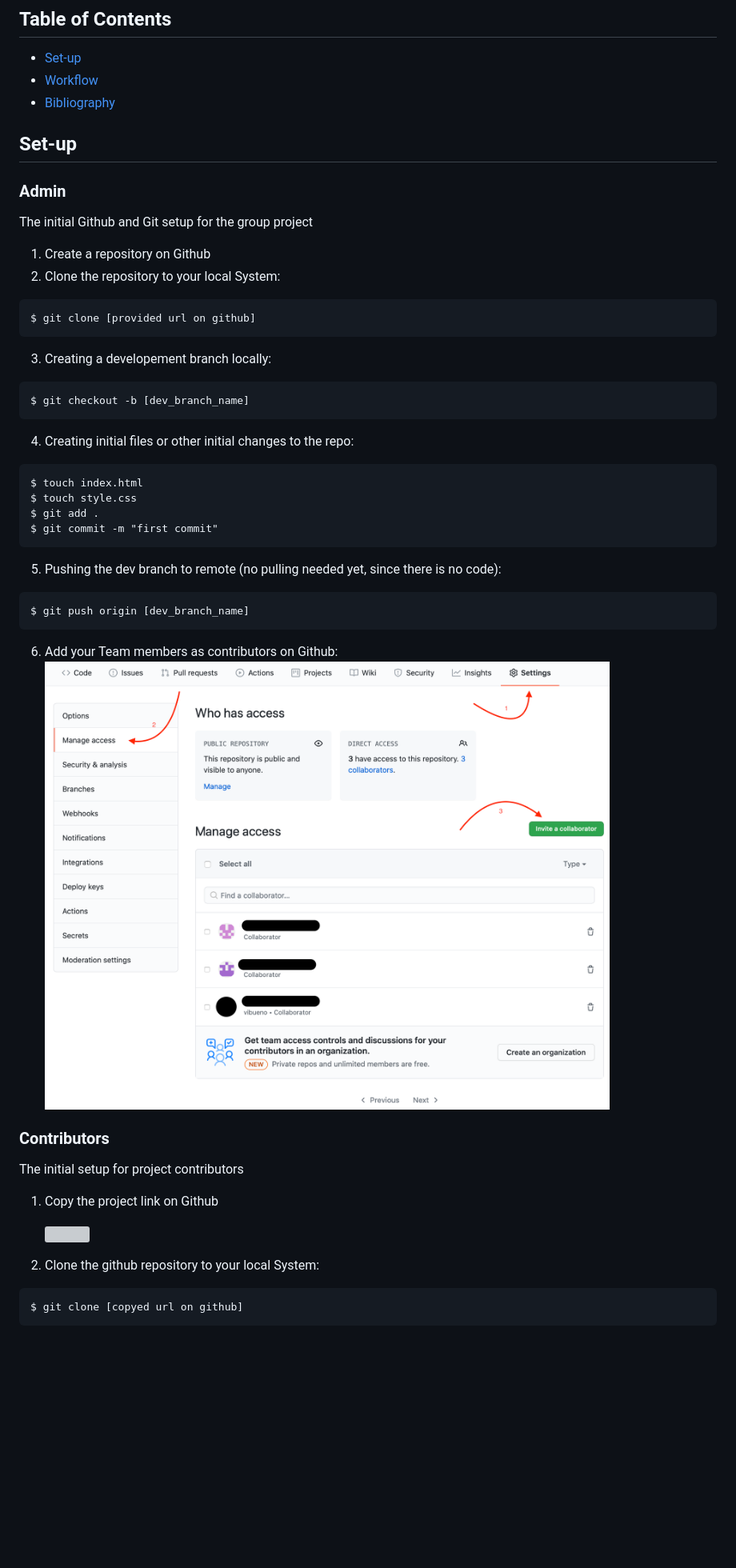
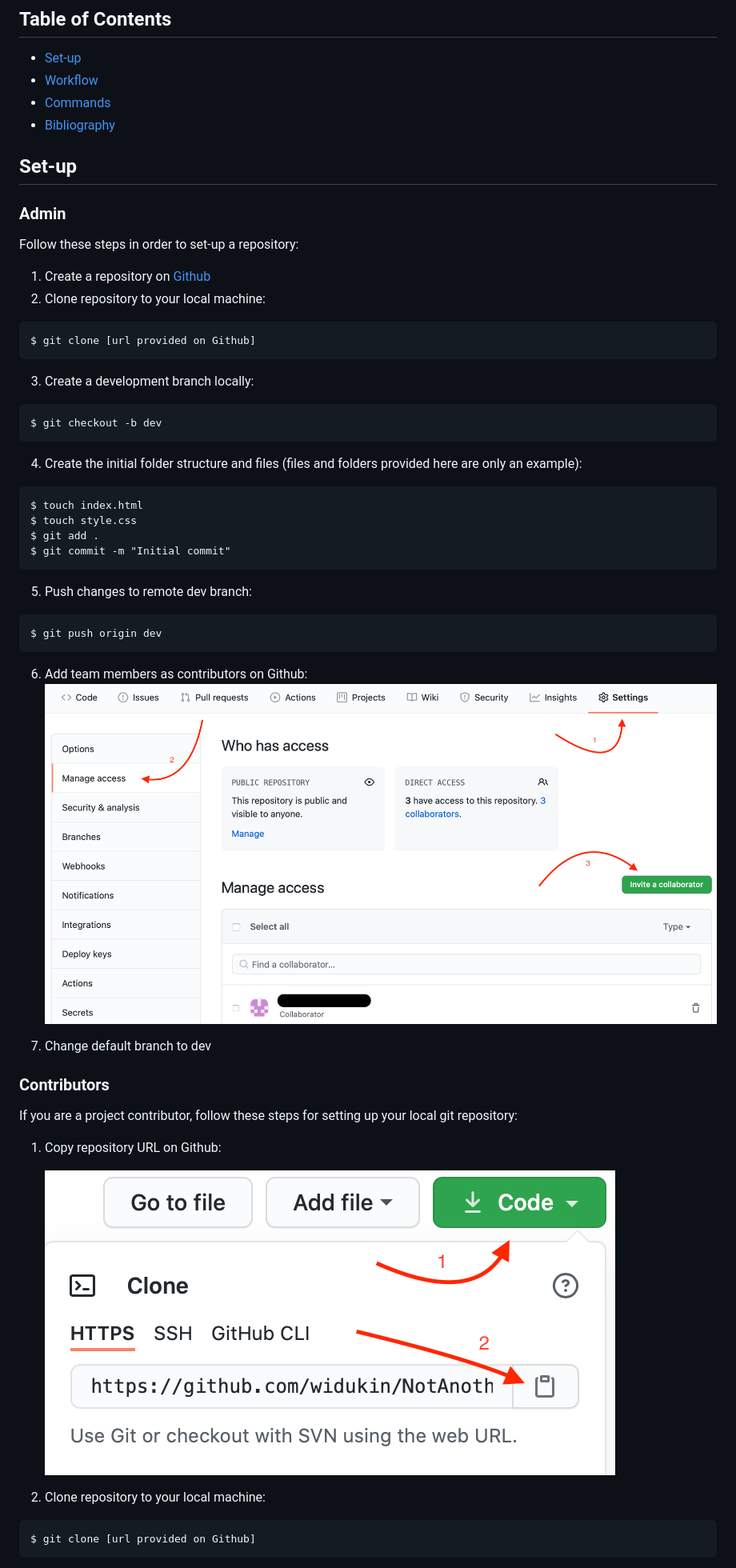
Before and after one commit to vibueno/wbs_group5_todolist, a Markdown page: doc/git.md, the part around the change printed below. Shown: that part at 80% size. GitHub-like rendering; pictures changed too: doc/img/github_collaborators.png, doc/img/github_link.png; blank space fills up the shorter version; grey boxes are pictures that could not be loaded.

Commit message:
Changes to original doc
I transferred this documentation from my last group project. I have adapted it now to our needs and made some corrections.

````diff
--- a/doc/git.md
+++ b/doc/git.md
@@ -4,56 +4,58 @@
 
 - [Set-up](#set-up)
 - [Workflow](#workflow)
+- [Commands](#commands)
 - [Bibliography](#bibliography)
 
 ## Set-up
 
 ### Admin
 
-The initial Github and Git setup for the group project
-
-1. Create a repository on Github
-2. Clone the repository to your local System:
+Follow these steps in order to set-up a repository:
+1. Create a repository on [Github](https://github.com/)
+2. Clone repository to your local machine:
 
 ```
-$ git clone [provided url on github]
+$ git clone [url provided on Github]
 ```
 
-3. Creating a developement branch locally:
+3. Create a development branch locally:
 
 ```
-$ git checkout -b [dev_branch_name]
+$ git checkout -b dev
 ```
 
-4. Creating initial files or other initial changes to the repo:
+4. Create the initial folder structure and files (files and folders provided here are only an example):
 
 ```
 $ touch index.html
 $ touch style.css
 $ git add .
-$ git commit -m "first commit"
+$ git commit -m "Initial commit"
 ```
 
-5. Pushing the dev branch to remote (no pulling needed yet, since there is no code):
+5. Push changes to remote dev branch:
 
 ```
-$ git push origin [dev_branch_name]
+$ git push origin dev
 ```
 
-6. Add your Team members as contributors on Github:
+6. Add team members as contributors on Github:
    ![](./img/github_collaborators.png)
+
+7. Change default branch to dev
 
 ### Contributors
 
-The initial setup for project contributors
+If you are a project contributor, follow these steps for setting up your local git repository:
 
-1. Copy the project link on Github
+1. Copy repository URL on Github:
 
-   ![](./img/gitHub_link.png)
+   ![](./img/github_link.png)
 
-2. Clone the github repository to your local System:
+2. Clone repository to your local machine:
 
 ```
-$ git clone [copyed url on github]
+$ git clone [url provided on Github]
 ```
 
````
Also changed, not shown: other parts of doc/git.md (+32 -50 lines), doc/img/merge_PR.png, doc/img/open_PR.png, doc/img/review_PR.png.
